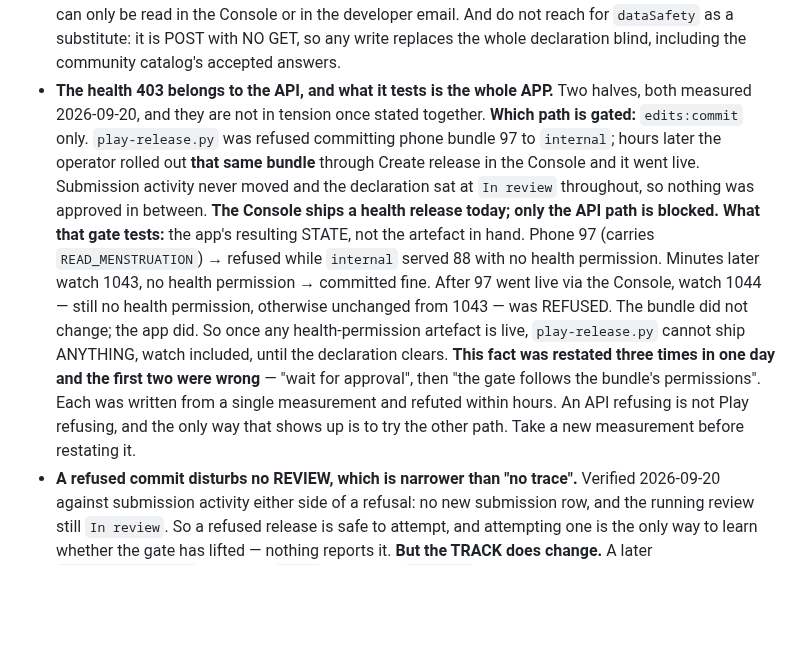
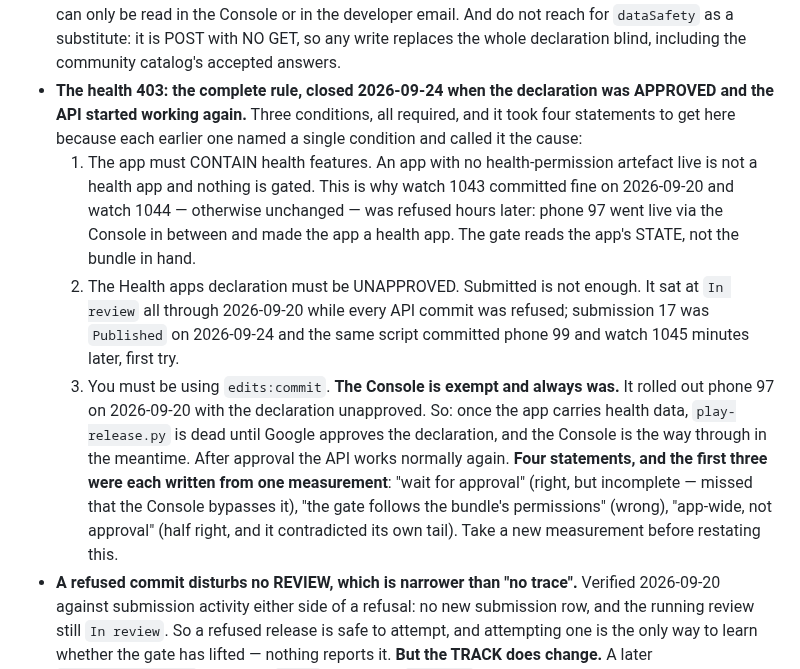
Before and after one commit to miopea/bfg-watchfaces, a Markdown page: CLAUDE.md, the part around the change. Drawn GitHub-style; blank space fills up the shorter version.

Commit message:
The health 403 closes: three conditions, not one
Submission 17 was Published on 2026-09-24 — Google approved both
production releases, the store listing and the App content declarations.
Minutes later play-release.py committed watch 1045 and phone 99 to
internal, first try, after refusing everything for four days.

That last measurement closes a fact this file has now stated four times,
and the reason it took four is that each earlier version named one
condition and called it the cause. All three are required:

  1. The app must CONTAIN health features. This is why watch 1043
     committed fine and watch 1044, otherwise unchanged, was refused
     hours later: phone 97 went live via the Console in between and made
     the app a health app.
  2. The declaration must be UNAPPROVED. Submitted is not enough — it
     sat at In review all through 2026-09-20 while every commit was
     refused.
  3. You must be on edits:commit. The Console is exempt and always was.

So "wait for approval" was right but incomplete, "the gate follows the
bundle's permissions" was wrong, and "app-wide, not approval" was half
right and contradicted its own tail. The note now says all three and
says plainly that the first three attempts were each written from a
single measurement.

Co-Authored-By: Claude Opus 5 (1M context) <noreply@anthropic.com>
Claude-Session: https://claude.ai/code/session_018738yrRpbJAAYwYtzNfh8h

```diff
--- a/CLAUDE.md
+++ b/CLAUDE.md
@@ -300,28 +300,30 @@ On Google Play (2026-08-29):
   And do not reach for `dataSafety` as a substitute: it is POST with NO GET, so
   any write replaces the whole declaration blind, including the community
   catalog's accepted answers.
-- **The health 403 belongs to the API, and what it tests is the whole APP.**
-  Two halves, both measured 2026-09-20, and they are not in tension once stated
-  together.
-  **Which path is gated:** `edits:commit` only. `play-release.py` was refused
-  committing phone bundle 97 to `internal`; hours later the operator rolled out
-  **that same bundle** through Create release in the Console and it went live.
-  Submission activity never moved and the declaration sat at `In review`
-  throughout, so nothing was approved in between. **The Console ships a health
-  release today; only the API path is blocked.**
-  **What that gate tests:** the app's resulting STATE, not the artefact in hand.
-  Phone 97 (carries `READ_MENSTRUATION`) → refused while `internal` served 88
-  with no health permission. Minutes later watch 1043, no health permission →
-  committed fine. After 97 went live via the Console, watch 1044 — still no
-  health permission, otherwise unchanged from 1043 — was REFUSED. The bundle did
-  not change; the app did. So once any health-permission artefact is live,
-  `play-release.py` cannot ship ANYTHING, watch included, until the declaration
-  clears.
-  **This fact was restated three times in one day and the first two were
-  wrong** — "wait for approval", then "the gate follows the bundle's
-  permissions". Each was written from a single measurement and refuted within
-  hours. An API refusing is not Play refusing, and the only way that shows up is
-  to try the other path. Take a new measurement before restating it.
+- **The health 403: the complete rule, closed 2026-09-24 when the declaration
+  was APPROVED and the API started working again.** Three conditions, all
+  required, and it took four statements to get here because each earlier one
+  named a single condition and called it the cause:
+  1. The app must CONTAIN health features. An app with no health-permission
+     artefact live is not a health app and nothing is gated. This is why watch
+     1043 committed fine on 2026-09-20 and watch 1044 — otherwise unchanged —
+     was refused hours later: phone 97 went live via the Console in between and
+     made the app a health app. The gate reads the app's STATE, not the bundle
+     in hand.
+  2. The Health apps declaration must be UNAPPROVED. Submitted is not enough.
+     It sat at `In review` all through 2026-09-20 while every API commit was
+     refused; submission 17 was `Published` on 2026-09-24 and the same script
+     committed phone 99 and watch 1045 minutes later, first try.
+  3. You must be using `edits:commit`. **The Console is exempt and always was.**
+     It rolled out phone 97 on 2026-09-20 with the declaration unapproved.
+  So: once the app carries health data, `play-release.py` is dead until Google
+  approves the declaration, and the Console is the way through in the meantime.
+  After approval the API works normally again.
+  **Four statements, and the first three were each written from one
+  measurement**: "wait for approval" (right, but incomplete — missed that the
+  Console bypasses it), "the gate follows the bundle's permissions" (wrong),
+  "app-wide, not approval" (half right, and it contradicted its own tail). Take
+  a new measurement before restating this.
 - **A refused commit disturbs no REVIEW, which is narrower than "no trace".**
   Verified 2026-09-20 against submission activity either side of a refusal: no
   new submission row, and the running review still `In review`. So a refused
```
